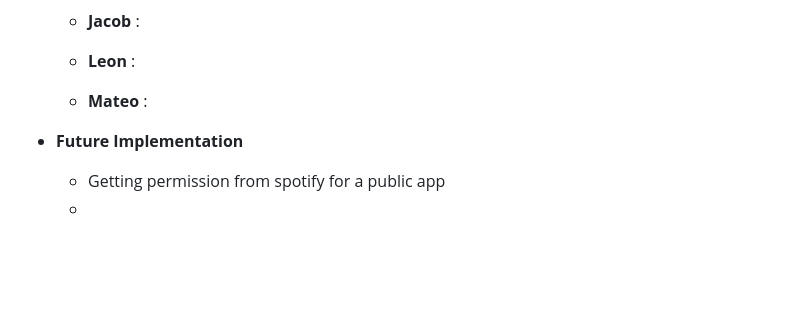
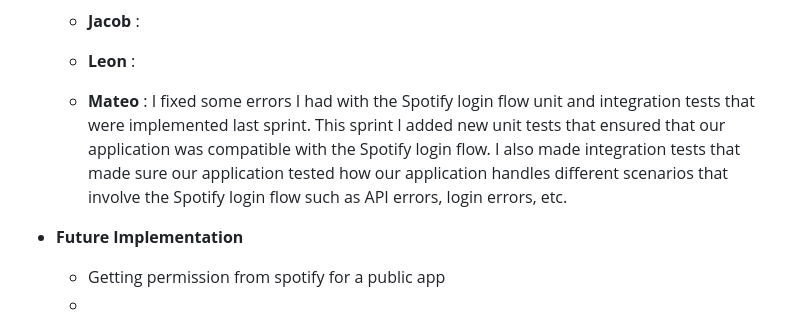
Before and after one commit to LeonAD19/MelodyMap, a Markdown page: README.md, the part around the change. Drawn GitHub-style; blank space fills up the shorter version.

Commit message:
Mateo 2 RnR

```diff
--- a/README.md
+++ b/README.md
@@ -154,7 +154,7 @@ For this sprint our main focus was to ....
    * __Devin__ : I created my tests for the front end, added a settings popup, created the customized pins, and the ability to shift between light and dark mode on the map.
    * __Jacob__ :
    * __Leon__ :
-   * __Mateo__ :
+   * __Mateo__ : I fixed some errors I had with the Spotify login flow unit and integration tests that were implemented last sprint. This sprint I added new unit tests that ensured that our application was compatible with the Spotify login flow. I also made integration tests that made sure our application tested how our application handles different scenarios that involve the Spotify login flow such as API errors, login errors, etc.
 
 * __Future Implementation__
 
```
